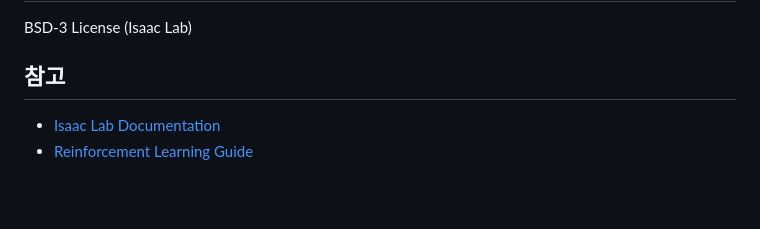
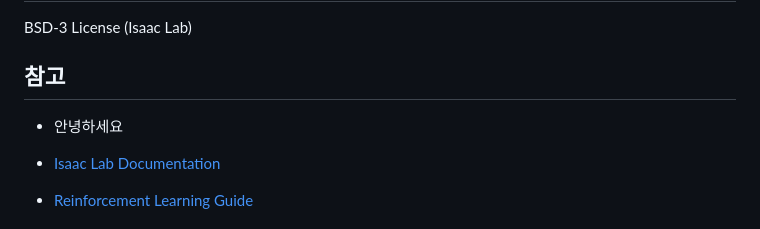
Before and after one commit to palabear/isaacLab_e0509, a Markdown page: README.md, the part around the change. Rendered like a GitHub page; blank space fills up the shorter version.

Commit message:
안녕하세요 처음입니다

```diff
--- a/README.md
+++ b/README.md
@@ -200,6 +200,7 @@ offset: (0.0, -0.15, 0.0)  # Y축 조정하여 정확한 위치 맞추기
 BSD-3 License (Isaac Lab)
 
 ## 참고
+- 안녕하세요
 
 - [Isaac Lab Documentation](https://isaac-sim.github.io/IsaacLab)
 - [Reinforcement Learning Guide](https://isaac-sim.github.io/IsaacLab/main/source/overview/reinforcement-learning/rl_existing_scripts.html)
```
